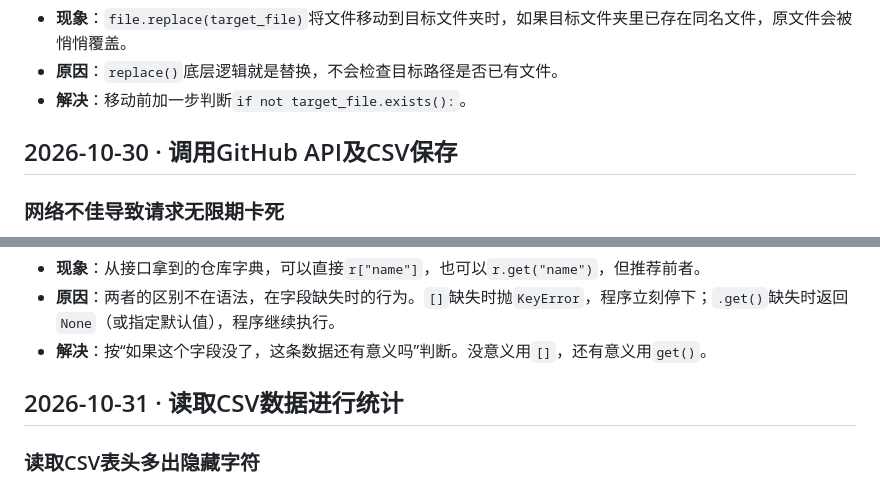
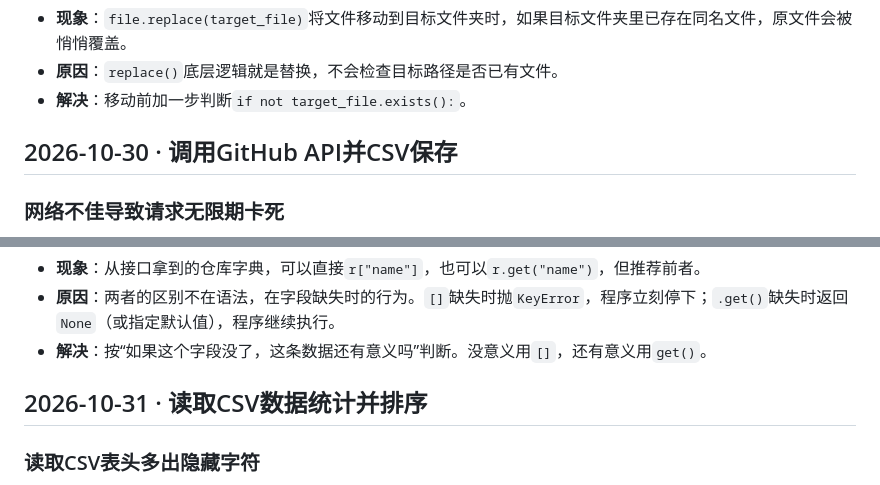
Before and after one commit to qiwen-cn/lab, a Markdown page: notes.md, 2 parts joined by grey strips. GitHub-like rendering.

Commit message:
week3: 读CSV统计并排序

```diff
--- a/notes.md
+++ b/notes.md
@@ -40,7 +40,7 @@
 - **原因**：`replace()`底层逻辑就是替换，不会检查目标路径是否已有文件。
 - **解决**：移动前加一步判断`if not target_file.exists():`。
 
-## 2026-10-30 · 调用GitHub API及CSV保存
+## 2026-10-30 · 调用GitHub API并CSV保存
 
 ### 网络不佳导致请求无限期卡死
 
@@ -78,7 +78,7 @@
 - **原因**：两者的区别不在语法，在字段缺失时的行为。`[]`缺失时抛`KeyError`，程序立刻停下；`.get()`缺失时返回`None`（或指定默认值），程序继续执行。
 - **解决**：按“如果这个字段没了，这条数据还有意义吗”判断。没意义用`[]`，还有意义用`get()`。
 
-## 2026-10-31 · 读取CSV数据进行统计
+## 2026-10-31 · 读取CSV数据统计并排序
 
 ### 读取CSV表头多出隐藏字符
 
```
